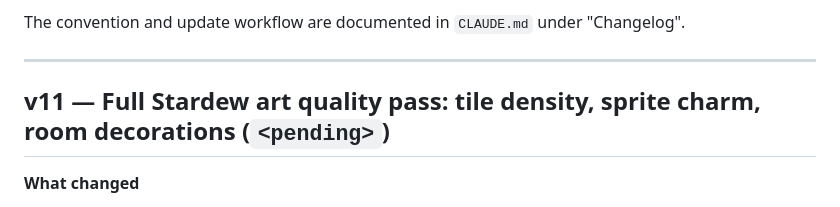
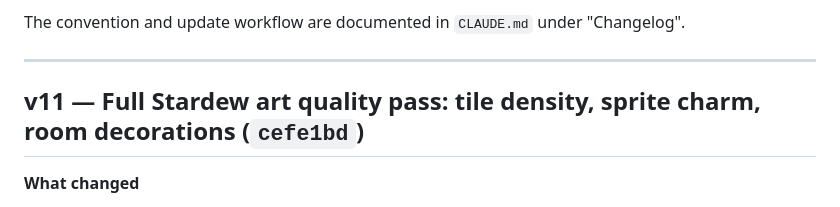
Before and after one commit to tomalterman/tiny-kitty-garden, a Markdown page: CHANGELOG.md, the part around the change. GitHub-like rendering.

Commit message:
docs: backfill v11 short SHA in CHANGELOG.md
Co-Authored-By: Claude Opus 4.7 (1M context) <noreply@anthropic.com>

```diff
--- a/CHANGELOG.md
+++ b/CHANGELOG.md
@@ -9,7 +9,7 @@ The convention and update workflow are documented in `CLAUDE.md` under
 
 ---
 
-## v11 — Full Stardew art quality pass: tile density, sprite charm, room decorations (`<pending>`)
+## v11 — Full Stardew art quality pass: tile density, sprite charm, room decorations (`cefe1bd`)
 
 **What changed**
 
```
